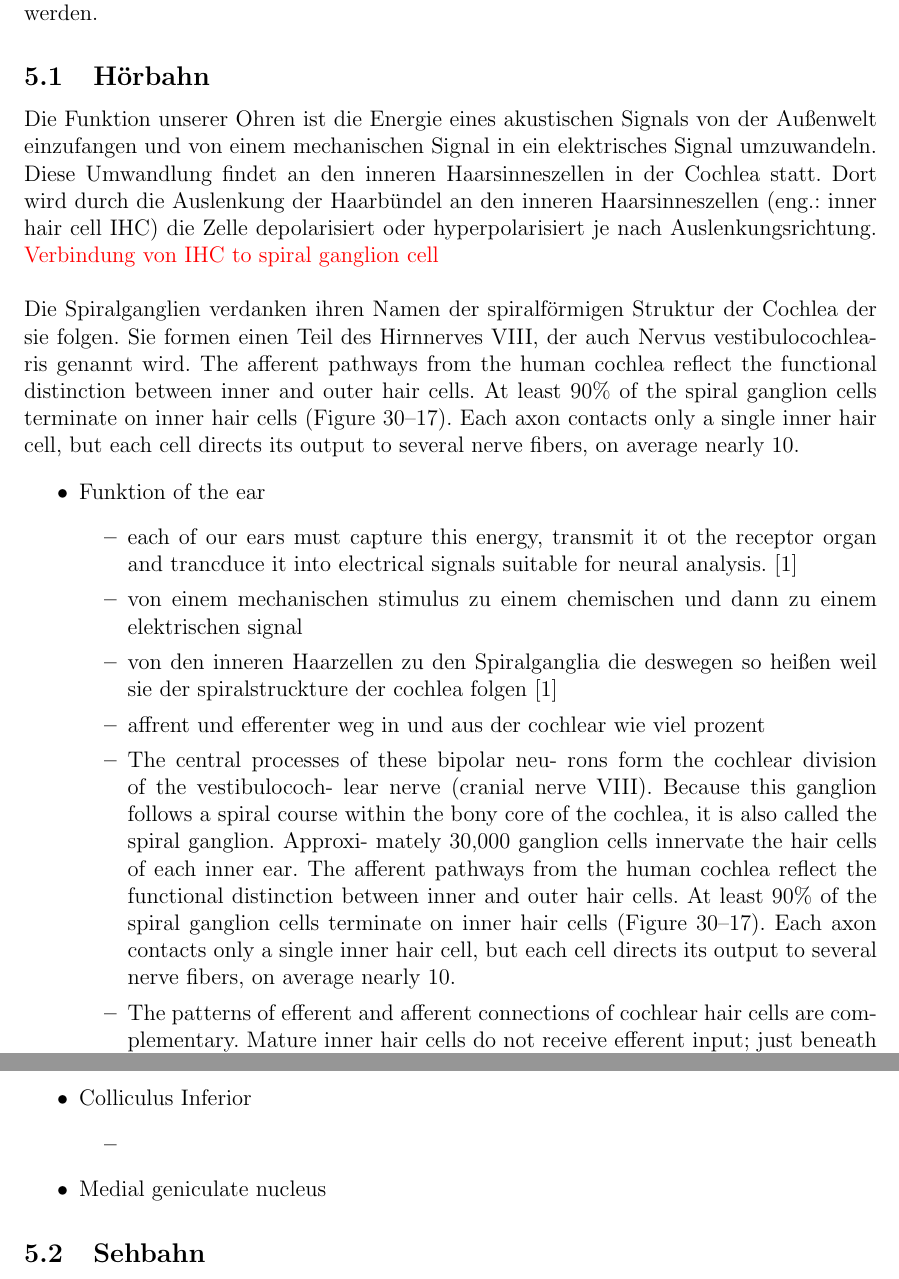
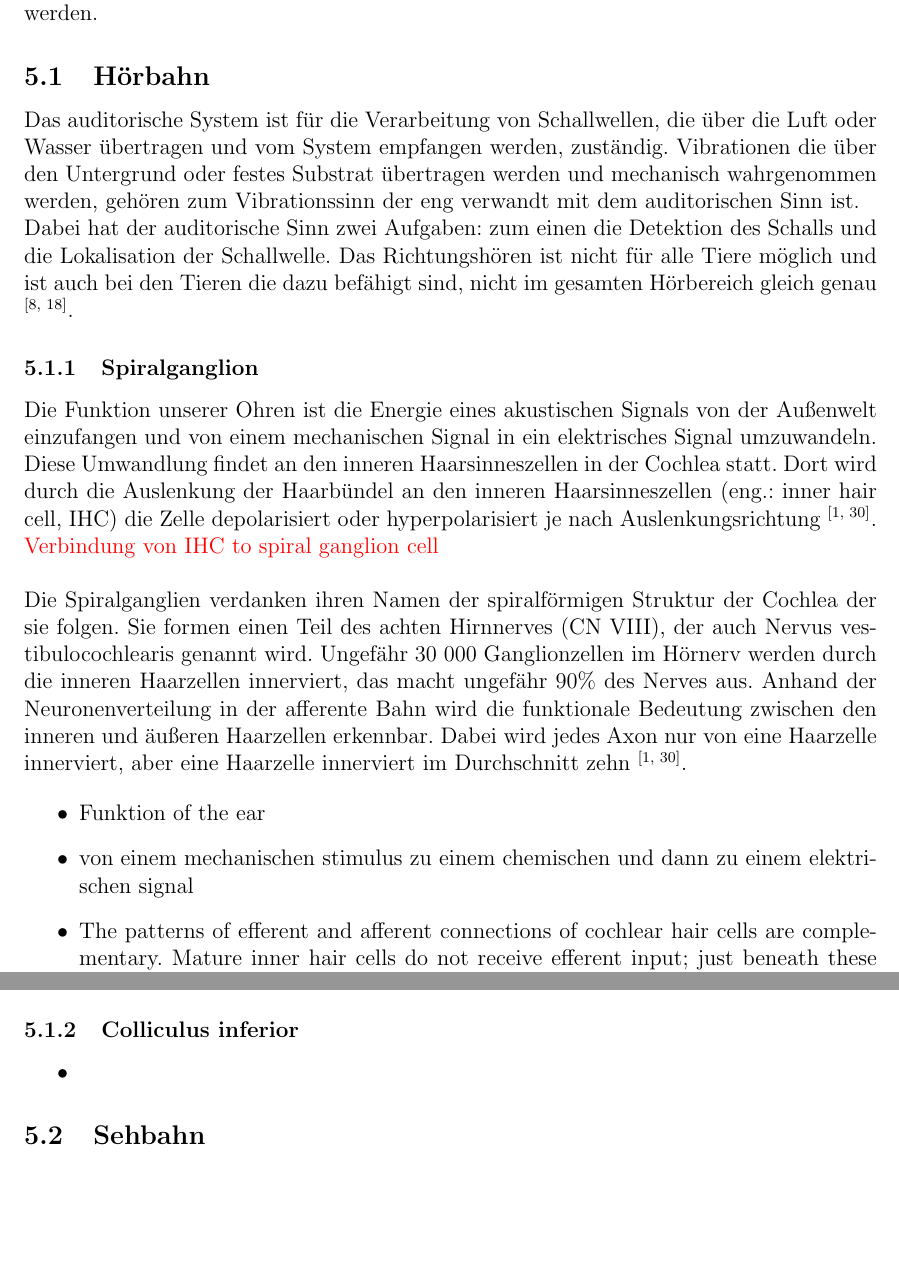
Before and after one commit to JacquelineGoe/Neuroanatomie, a LaTeX document (main.tex): two parts of pages 24 and 25 of 34 before the commit and two parts of pages 24 and 26 of 35 after it, joined at a grey line, cut so that both start at the same text, the shorter picture padded with empty space. Compiled offline with pdfLaTeX.

Commit message:
nochmak verbesserungen vom somatosensory weil natürlich nicht alles gut war.  und ich hab die hörbahn angefangen. ich komm langsam vorran.

```diff
--- a/main.tex
+++ b/main.tex
@@ -360,18 +361,17 @@ Wie schon in Kapitel \ref{subsubsec:S1} beschrieben ist S1 für die Verarbeitung
 \section{Spezielle sensorische Bahnen}
 % verweis auf dieses Kapitel mit \ref{sec:spezsens}
 \label{sec:spezsens}
-Die speziellen sensorischen Bahnen umfassen unter anderem die Hörbahn, die Sehbahn und die Riechbahn, womit sich in diesem Kapitel vor allem beschäftigen wird. Diese drei speziellen sensorischen Bahnen spielen sowohl bei der Ratte als auch beim Schaf die zentrale Rolle. Es gibt weiter spezialisierte Sinne wie zum Beispiel den elektrischen Sinn bei Fischen, die beiden chemischen Sinne für Geruch und Geschmack und der Magnetsinn bei Zugvögeln \cite{smith2008biology}. Diese werden nicht in dieser Zusammenfassung behandelt, spielen aber bei anderen Tierarten eine tragende Rolle und sollten aus diesem Grund hier kurz erwähnt werden.
+Die speziellen sensorischen Bahnen umfassen unter anderem die Hörbahn, die Sehbahn und die Riechbahn, womit sich in diesem Kapitel vor allem beschäftigen wird. Diese drei speziellen sensorischen Bahnen spielen sowohl bei der Ratte als auch beim Schaf die zentrale Rolle. Es gibt weiter spezialisierte Sinne wie zum Beispiel den elektrischen Sinn bei Fischen, die beiden chemischen Sinne für Geruch und Geschmack und der Magnetsinn bei Zugvögeln \textsuperscript{\cite{smith2008biology}}. Diese werden nicht in dieser Zusammenfassung behandelt, spielen aber bei anderen Tierarten eine tragende Rolle und sollten aus diesem Grund hier kurz erwähnt werden.
 
 \subsection{Hörbahn}
 
-Die Funktion unserer Ohren ist die Energie eines akustischen Signals von der Außenwelt einzufangen und von einem mechanischen Signal in ein elektrisches Signal umzuwandeln. Diese Umwandlung findet an den inneren Haarsinneszellen in der Cochlea statt. Dort wird durch die Auslenkung der Haarbündel an den inneren Haarsinneszellen (eng.: inner hair cell IHC) die Zelle depolarisiert oder hyperpolarisiert je nach Auslenkungsrichtung.
+Das auditorische System ist für die Verarbeitung von Schallwellen, die über die Luft oder Wasser übertragen und vom System empfangen werden, zuständig. Vibrationen die über den Untergrund oder festes Substrat übertragen werden und mechanisch wahrgenommen werden, gehören zum Vibrationssinn der eng verwandt mit dem auditorischen Sinn ist.
+\\
+\noindent Dabei hat der auditorische Sinn zwei Aufgaben: zum einen die Detektion des Schalls und die Lokalisation der Schallwelle. Das Richtungshören ist nicht für alle Tiere möglich und ist auch bei den Tieren die dazu befähigt sind, nicht im gesamten Hörbereich gleich genau \textsuperscript{\cite[18]{penzlin2005tierphys}}.
+
+\subsubsection{Spiralganglion}
+Die Funktion unserer Ohren ist die Energie eines akustischen Signals von der Außenwelt einzufangen und von einem mechanischen Signal in ein elektrisches Signal umzuwandeln. Diese Umwandlung findet an den inneren Haarsinneszellen in der Cochlea statt. Dort wird durch die Auslenkung der Haarbündel an den inneren Haarsinneszellen (eng.: inner hair cell, IHC) die Zelle depolarisiert oder hyperpolarisiert je nach Auslenkungsrichtung \textsuperscript{\cite[30]{kandel2013principles}}.
 \textcolor{red}{Verbindung von IHC to spiral ganglion cell}
 \\
 \\
-Die Spiralganglien verdanken ihren Namen der spiralförmigen Struktur der Cochlea der sie folgen. Sie formen einen Teil des Hirnnerves VIII, der auch Nervus vestibulocochlearis genannt wird. The afferent pathways from the human cochlea
-        reflect the functional distinction between inner and
-        outer hair cells. At least 90\% of the spiral ganglion
-        cells terminate on inner hair cells (Figure 30–17). Each
-        axon contacts only a single inner hair cell, but each cell
-        directs its output to several nerve fibers, on average
-        nearly 10.
+Die Spiralganglien verdanken ihren Namen der spiralförmigen Struktur der Cochlea der sie folgen. Sie formen einen Teil des achten Hirnnerves (CN~VIII), der auch Nervus vestibulocochlearis genannt wird. Ungefähr 30~000 Ganglionzellen im Hörnerv werden durch die inneren Haarzellen innerviert, das macht ungefähr 90\% des Nerves aus. Anhand der Neuronenverteilung in der afferente Bahn wird die funktionale Bedeutung zwischen den inneren und äußeren Haarzellen erkennbar. Dabei wird jedes Axon nur von eine Haarzelle innerviert, aber eine Haarzelle innerviert im Durchschnitt zehn  \textsuperscript{\cite[30]{kandel2013principles}}.
@@ -378,25 +383,10 @@ Die Spiralganglien verdanken ihren Namen der spiralförmigen Struktur der Cochle
+    \label{fig:hoerbahn_pathway}
+\end{figure}
+
 
 \begin{itemize}
  \item Funktion of the ear
-    \begin{itemize}
-        \item each of our ears must capture this energy, transmit it ot the receptor organ and trancduce it into electrical signals suitable for neural analysis. \cite{kandel2013principles}
     \item von einem mechanischen stimulus zu einem chemischen und dann zu einem elektrischen signal
-        \item von den inneren Haarzellen zu den Spiralganglia die deswegen so heißen weil sie der spiralstruckture der cochlea folgen \cite{kandel2013principles}
-        \item affrent und efferenter weg in und aus der cochlear wie viel prozent
-        \item The central processes of these bipolar neu-
-        rons form the cochlear division of the vestibulococh-
-        lear nerve (cranial nerve VIII). Because this ganglion
-        follows a spiral course within the bony core of the
-        cochlea, it is also called the spiral ganglion. Approxi-
-        mately 30,000 ganglion cells innervate the hair cells of
-        each inner ear.
-        The afferent pathways from the human cochlea
-        reflect the functional distinction between inner and
-        outer hair cells. At least 90\% of the spiral ganglion
-        cells terminate on inner hair cells (Figure 30–17). Each
-        axon contacts only a single inner hair cell, but each cell
-        directs its output to several nerve fibers, on average
-        nearly 10.
     \item The patterns of efferent and afferent connections
     of cochlear hair cells are complementary. Mature inner
     hair cells do not receive efferent input; just beneath
@@ -432,12 +428,15 @@ Die Spiralganglien verdanken ihren Namen der spiralförmigen Struktur der Cochle
         \item nerven aus der oberen olive ziehen durch den nervenstrang der lateraler leminiscus heißt in den inferior colliculus aber manche sind nochmal zwischen geschaltet in den kernen des lateralen leminiscus ( gibts da ihrgend eine regel oder aufteilung welche verschaltet sind und welche nicht??)
         \item was ist dann der grund für die verschaltung und welche funktion hat der laterale leminiscus ????
     \end{itemize}
-    \item Colliculus Inferior
+
+
+\subsubsection{Colliculus inferior}
+
     \begin{itemize}
         \item
     \end{itemize}
-    \item Medial geniculate nucleus
-\end{itemize}
+
+
 
 \subsection{Sehbahn}
 \begin{itemize}
```
Also changed, not shown: pictures/auditory/hoerbahn_pathway.png (added), pictures/somatosensory/aufabsteigendeBahnen_Rueckenmark.png, pictures/somatosensory/aufabsteigendeBahnen_Rückenmark.png (deleted), pictures/somatosensory/pathway_somatosensory3.PNG (deleted), main.tex (28 more changed lines). Lines whose indentation alone changed are shown as unchanged.
